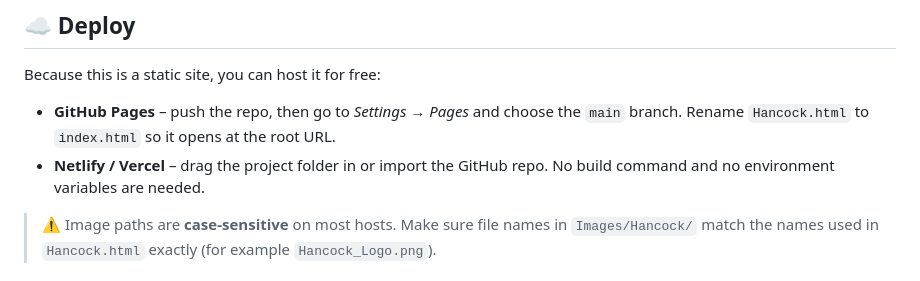
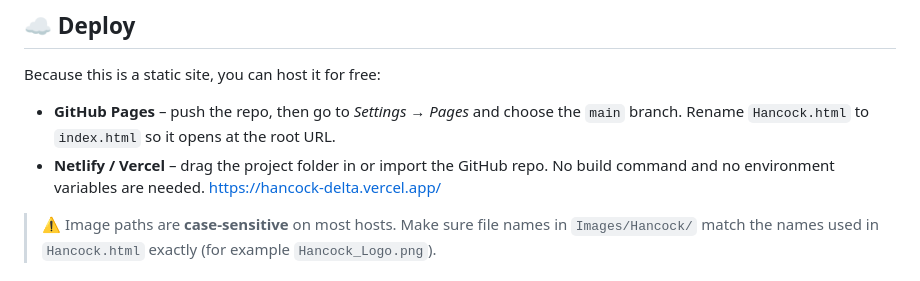
Before and after one commit to alfaysalabir/Hancock, a Markdown page: README.md, the part around the change. GitHub-like rendering.

Commit message:
Add Vercel link and image path note to README
Added a link to the deployed site on Vercel and clarified image path case-sensitivity.

```diff
--- a/README.md
+++ b/README.md
@@ -116,6 +116,7 @@ Because this is a static site, you can host it for free:
 
 - **GitHub Pages** – push the repo, then go to *Settings → Pages* and choose the `main` branch. Rename `Hancock.html` to `index.html` so it opens at the root URL.
 - **Netlify / Vercel** – drag the project folder in or import the GitHub repo. No build command and no environment variables are needed.
+  https://hancock-delta.vercel.app/
 
 > ⚠️ Image paths are **case-sensitive** on most hosts. Make sure file names in `Images/Hancock/` match the names used in `Hancock.html` exactly (for example `Hancock_Logo.png`).
 
```
